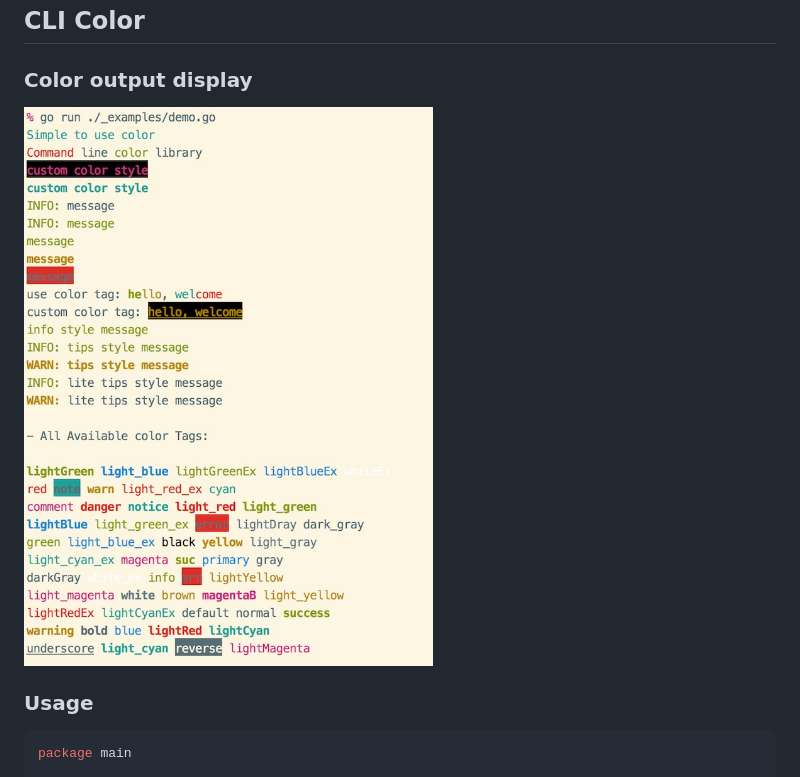
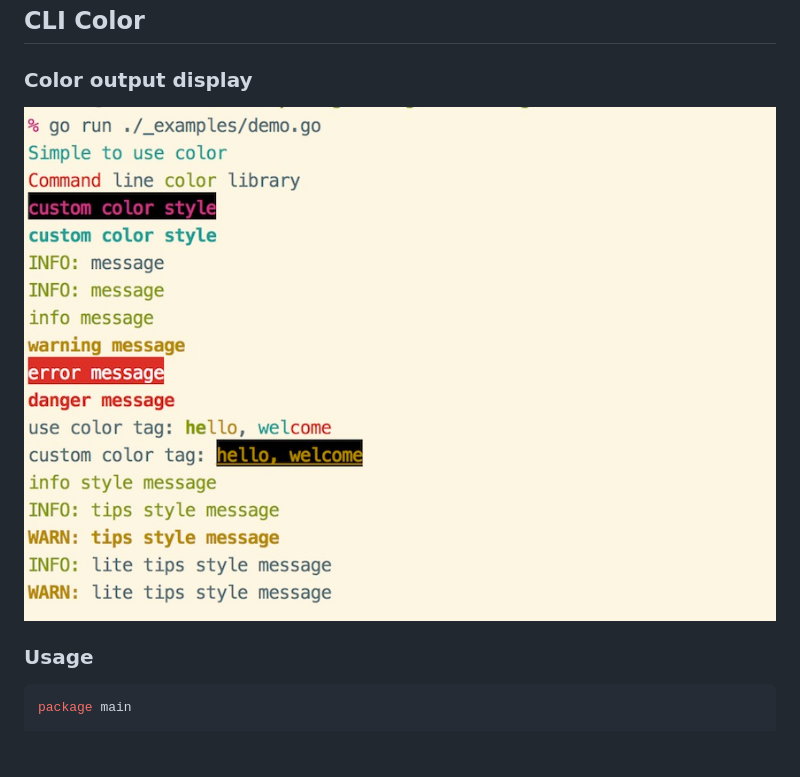
Before and after one commit to gookit/gcli, a Markdown page: README.md, the part around the change. Rendered like a GitHub page; pictures changed too: _examples/images/color-demo.jpg (added), _examples/images/colored-out.jpg (deleted); blank space fills up the shorter version.

```diff
--- a/README.md
+++ b/README.md
@@ -282,7 +282,7 @@ go build ./_examples/cliapp.go && ./cliapp example -h
 
 ### Color output display
 
-![colored-out](_examples/images/colored-out.jpg)
+![colored-demo](_examples/images/color-demo.jpg)
 
 ### Usage
 
```
Also changed, not shown: _examples/images/basic-color.jpg (added), _examples/images/color-tags.jpg (added), 4 other files.
